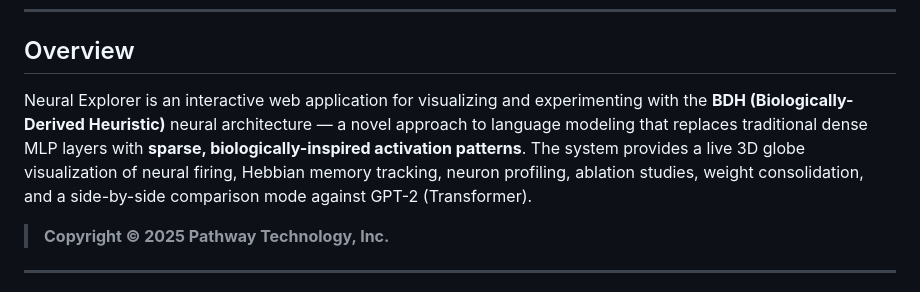
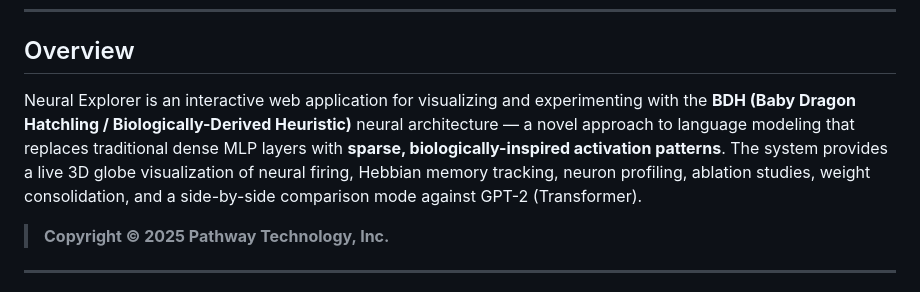
Before and after one commit to Aniket03052006/BDH_REPO, a Markdown page: README.md, the part around the change. GitHub-like rendering.

Commit message:
Update BDH acronym in README.md

```diff
--- a/README.md
+++ b/README.md
@@ -21,7 +21,7 @@
 
 ## Overview
 
-Neural Explorer is an interactive web application for visualizing and experimenting with the **BDH (Biologically-Derived Heuristic)** neural architecture — a novel approach to language modeling that replaces traditional dense MLP layers with **sparse, biologically-inspired activation patterns**. The system provides a live 3D globe visualization of neural firing, Hebbian memory tracking, neuron profiling, ablation studies, weight consolidation, and a side-by-side comparison mode against GPT-2 (Transformer).
+Neural Explorer is an interactive web application for visualizing and experimenting with the **BDH (Baby Dragon Hatchling / Biologically-Derived Heuristic)** neural architecture — a novel approach to language modeling that replaces traditional dense MLP layers with **sparse, biologically-inspired activation patterns**. The system provides a live 3D globe visualization of neural firing, Hebbian memory tracking, neuron profiling, ablation studies, weight consolidation, and a side-by-side comparison mode against GPT-2 (Transformer).
 
 > **Copyright © 2025 Pathway Technology, Inc.**
 
```
